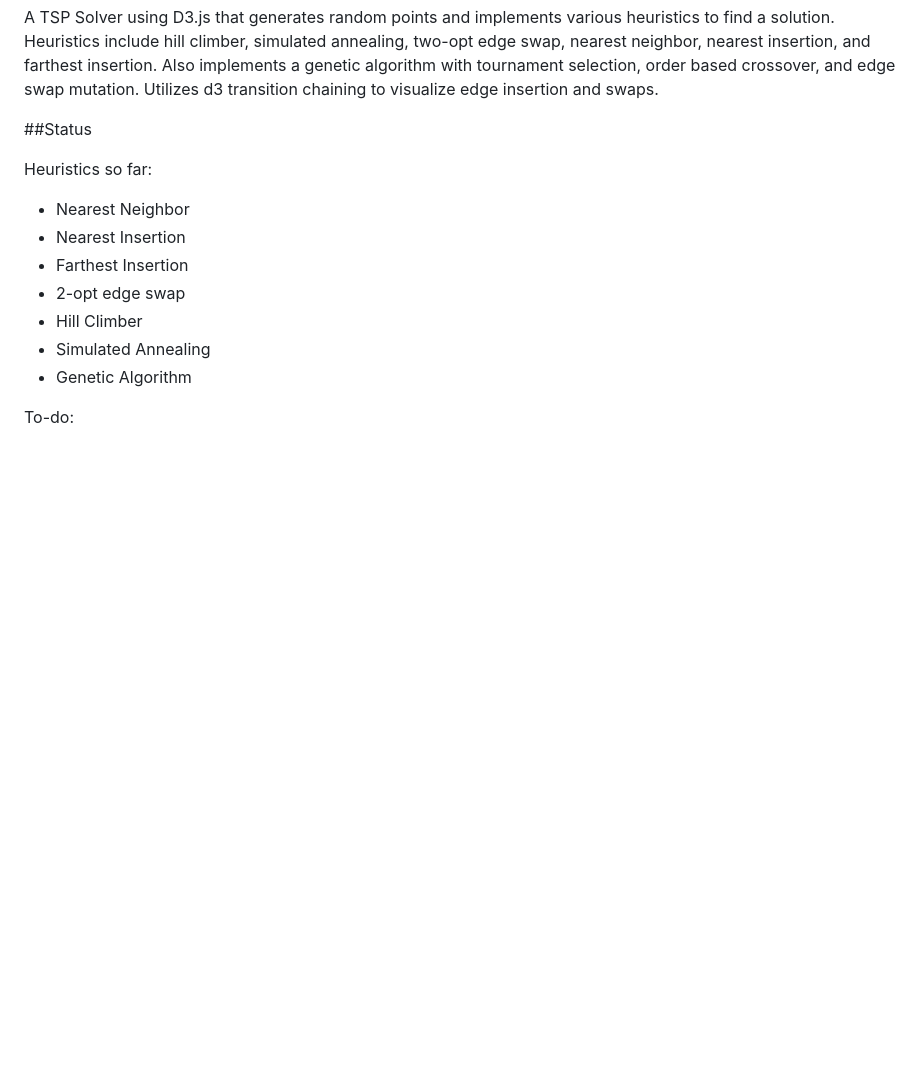
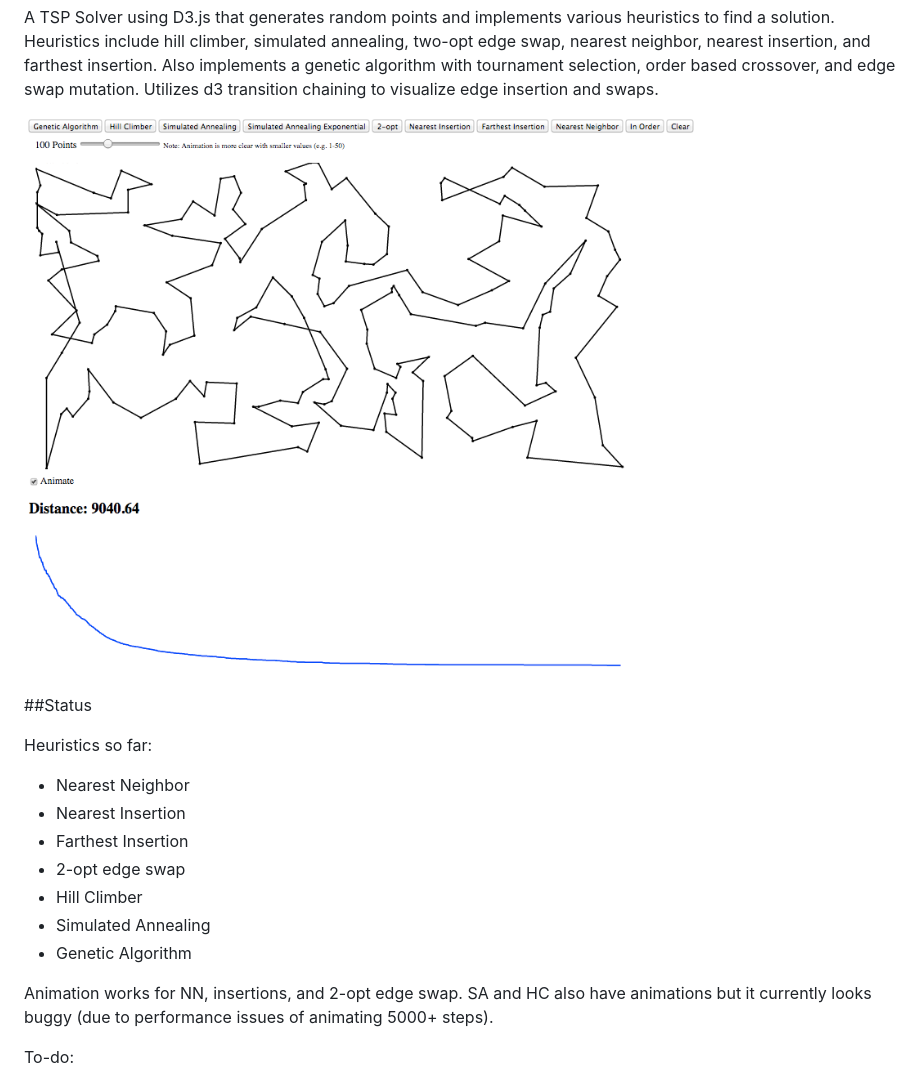
Before and after one commit to dzhang55/travelling-salesman, a Markdown page: README.md, the part around the change. Drawn GitHub-style; pictures changed too: tsp.png (added); blank space fills up the shorter version.

Commit message:
added loading screen, added slider for number of points, modified readme

```diff
--- a/README.md
+++ b/README.md
@@ -2,6 +2,8 @@ Travelling Salesman Solver
 =========
 
 A TSP Solver using D3.js that generates random points and implements various heuristics to find a solution. Heuristics include hill climber, simulated annealing, two-opt edge swap, nearest neighbor, nearest insertion, and farthest insertion. Also implements a genetic algorithm with tournament selection, order based crossover, and edge swap mutation. Utilizes d3 transition chaining to visualize edge insertion and swaps.
+
+![](/tsp.png)
 
 ##Status
 
@@ -15,6 +17,9 @@ Heuristics so far:
 - Simulated Annealing
 - Genetic Algorithm
 
+Animation works for NN, insertions, and 2-opt edge swap.
+SA and HC also have animations but it currently looks buggy (due to performance issues of animating 5000+ steps).
+
 To-do:
 
 - Update interface (allow user to adjust number of points, add warning that animation for SA and HC is incredibly slow)
```
Also changed, not shown: 2 other files.
